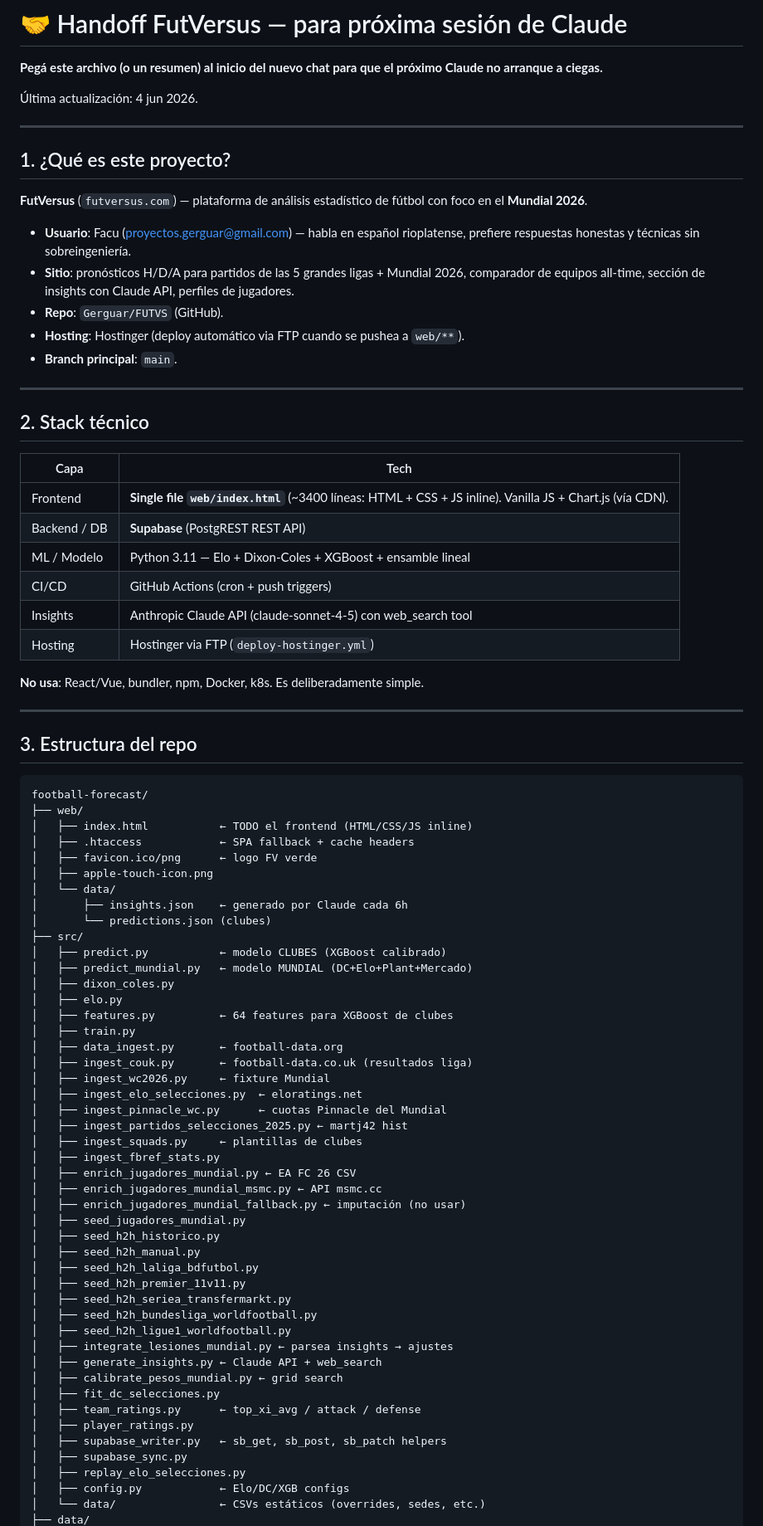
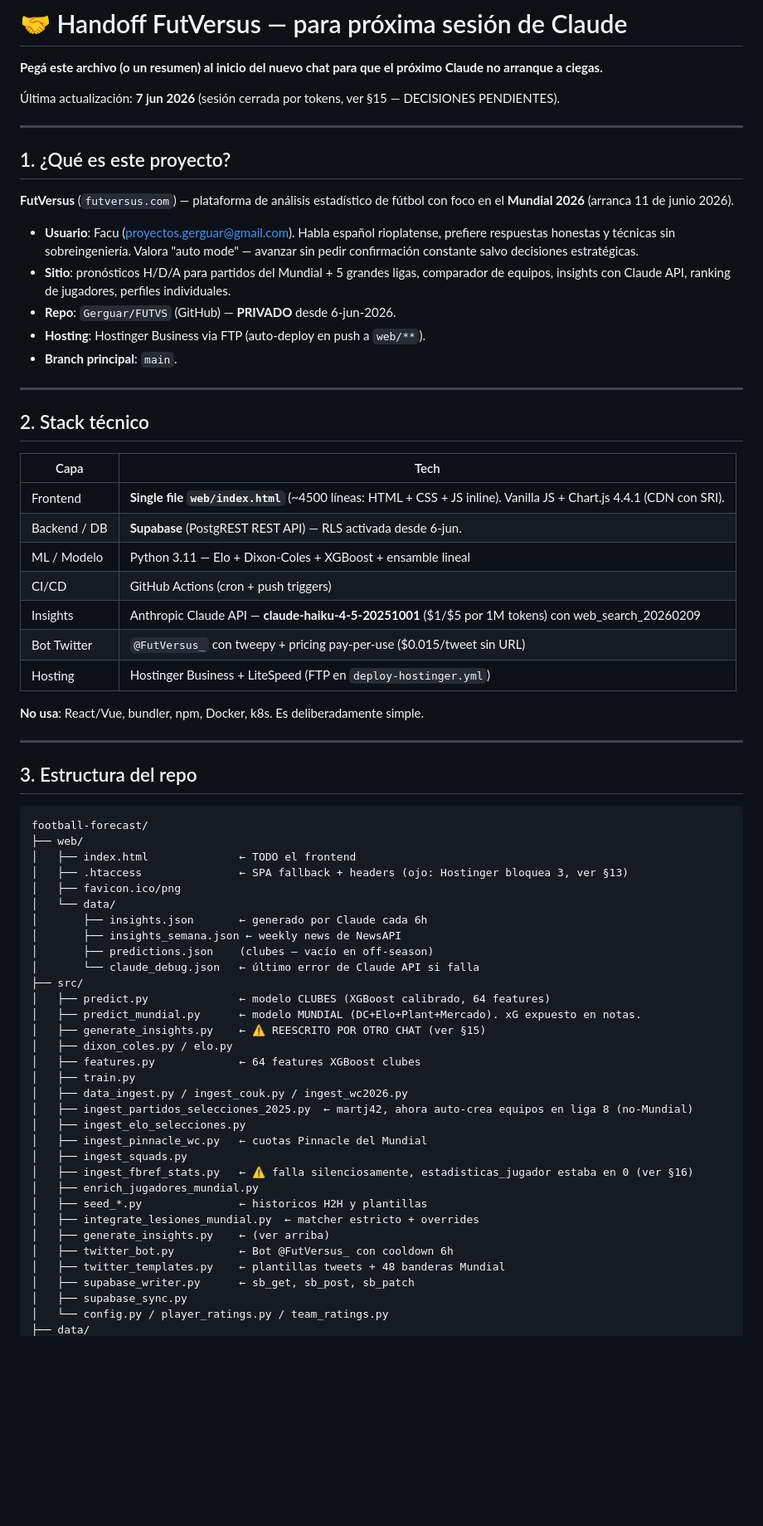
Before and after one commit to Gerguar/FUTVS, a Markdown page: HANDOFF.md, the part around one of its changes. Shown at 83% size. Drawn GitHub-style; blank space fills up the shorter version.

````diff
--- a/HANDOFF.md
+++ b/HANDOFF.md
@@ -2,18 +2,18 @@
 
 **Pegá este archivo (o un resumen) al inicio del nuevo chat para que el próximo Claude no arranque a ciegas.**
 
-Última actualización: 4 jun 2026.
+Última actualización: **7 jun 2026** (sesión cerrada por tokens, ver §15 — DECISIONES PENDIENTES).
 
 ---
 
 ## 1. ¿Qué es este proyecto?
 
-**FutVersus** (`futversus.com`) — plataforma de análisis estadístico de fútbol con foco en el **Mundial 2026**.
+**FutVersus** (`futversus.com`) — plataforma de análisis estadístico de fútbol con foco en el **Mundial 2026** (arranca 11 de junio 2026).
 
-- **Usuario**: Facu (proyectos.gerguar@gmail.com) — habla en español rioplatense, prefiere respuestas honestas y técnicas sin sobreingeniería.
-- **Sitio**: pronósticos H/D/A para partidos de las 5 grandes ligas + Mundial 2026, comparador de equipos all-time, sección de insights con Claude API, perfiles de jugadores.
-- **Repo**: `Gerguar/FUTVS` (GitHub).
-- **Hosting**: Hostinger (deploy automático via FTP cuando se pushea a `web/**`).
+- **Usuario**: Facu (proyectos.gerguar@gmail.com). Habla español rioplatense, prefiere respuestas honestas y técnicas sin sobreingeniería. Valora "auto mode" — avanzar sin pedir confirmación constante salvo decisiones estratégicas.
+- **Sitio**: pronósticos H/D/A para partidos del Mundial + 5 grandes ligas, comparador de equipos, insights con Claude API, ranking de jugadores, perfiles individuales.
+- **Repo**: `Gerguar/FUTVS` (GitHub) — **PRIVADO** desde 6-jun-2026.
+- **Hosting**: Hostinger Business via FTP (auto-deploy en push a `web/**`).
 - **Branch principal**: `main`.
 
 ---
@@ -22,12 +22,13 @@
 
 | Capa | Tech |
 |---|---|
-| Frontend | **Single file `web/index.html`** (~3400 líneas: HTML + CSS + JS inline). Vanilla JS + Chart.js (vía CDN). |
-| Backend / DB | **Supabase** (PostgREST REST API) |
+| Frontend | **Single file `web/index.html`** (~4500 líneas: HTML + CSS + JS inline). Vanilla JS + Chart.js 4.4.1 (CDN con SRI). |
+| Backend / DB | **Supabase** (PostgREST REST API) — RLS activada desde 6-jun. |
 | ML / Modelo | Python 3.11 — Elo + Dixon-Coles + XGBoost + ensamble lineal |
 | CI/CD | GitHub Actions (cron + push triggers) |
-| Insights | Anthropic Claude API (claude-sonnet-4-5) con web_search tool |
-| Hosting | Hostinger via FTP (`deploy-hostinger.yml`) |
+| Insights | Anthropic Claude API — **claude-haiku-4-5-20251001** ($1/$5 por 1M tokens) con web_search_20260209 |
+| Bot Twitter | `@FutVersus_` con tweepy + pricing pay-per-use ($0.015/tweet sin URL) |
+| Hosting | Hostinger Business + LiteSpeed (FTP en `deploy-hostinger.yml`) |
 
 **No usa**: React/Vue, bundler, npm, Docker, k8s. Es deliberadamente simple.
 
@@ -38,48 +39,34 @@
 ```
 football-forecast/
 ├── web/
-│   ├── index.html           ← TODO el frontend (HTML/CSS/JS inline)
-│   ├── .htaccess            ← SPA fallback + cache headers
-│   ├── favicon.ico/png      ← logo FV verde
-│   ├── apple-touch-icon.png
+│   ├── index.html              ← TODO el frontend
+│   ├── .htaccess               ← SPA fallback + headers (ojo: Hostinger bloquea 3, ver §13)
+│   ├── favicon.ico/png
 │   └── data/
-│       ├── insights.json    ← generado por Claude cada 6h
-│       └── predictions.json (clubes)
+│       ├── insights.json       ← generado por Claude cada 6h
+│       ├── insights_semana.json ← weekly news de NewsAPI
+│       ├── predictions.json    (clubes — vacío en off-season)
+│       └── claude_debug.json   ← último error de Claude API si falla
 ├── src/
-│   ├── predict.py           ← modelo CLUBES (XGBoost calibrado)
-│   ├── predict_mundial.py   ← modelo MUNDIAL (DC+Elo+Plant+Mercado)
-│   ├── dixon_coles.py
-│   ├── elo.py
-│   ├── features.py          ← 64 features para XGBoost de clubes
+│   ├── predict.py              ← modelo CLUBES (XGBoost calibrado, 64 features)
+│   ├── predict_mundial.py      ← modelo MUNDIAL (DC+Elo+Plant+Mercado). xG expuesto en notas.
+│   ├── generate_insights.py    ← ⚠️ REESCRITO POR OTRO CHAT (ver §15)
+│   ├── dixon_coles.py / elo.py
+│   ├── features.py             ← 64 features XGBoost clubes
 │   ├── train.py
-│   ├── data_ingest.py       ← football-data.org
-│   ├── ingest_couk.py       ← football-data.co.uk (resultados liga)
-│   ├── ingest_wc2026.py     ← fixture Mundial
-│   ├── ingest_elo_selecciones.py  ← eloratings.net
-│   ├── ingest_pinnacle_wc.py      ← cuotas Pinnacle del Mundial
-│   ├── ingest_partidos_selecciones_2025.py ← martj42 hist
-│   ├── ingest_squads.py     ← plantillas de clubes
-│   ├── ingest_fbref_stats.py
-│   ├── enrich_jugadores_mundial.py ← EA FC 26 CSV
-│   ├── enrich_jugadores_mundial_msmc.py ← API msmc.cc
-│   ├── enrich_jugadores_mundial_fallback.py ← imputación (no usar)
-│   ├── seed_jugadores_mundial.py
-│   ├── seed_h2h_historico.py
-│   ├── seed_h2h_manual.py
-│   ├── seed_h2h_laliga_bdfutbol.py
-│   ├── seed_h2h_premier_11v11.py
-│   ├── seed_h2h_seriea_transfermarkt.py
-│   ├── seed_h2h_bundesliga_worldfootball.py
-│   ├── seed_h2h_ligue1_worldfootball.py
-│   ├── integrate_lesiones_mundial.py ← parsea insights → ajustes
-│   ├── generate_insights.py ← Claude API + web_search
-│   ├── calibrate_pesos_mundial.py ← grid search
-│   ├── fit_dc_selecciones.py
-│   ├── team_ratings.py      ← top_xi_avg / attack / defense
-│   ├── player_ratings.py
-│   ├── supabase_writer.py   ← sb_get, sb_post, sb_patch helpers
+│   ├── data_ingest.py / ingest_couk.py / ingest_wc2026.py
+│   ├── ingest_partidos_selecciones_2025.py  ← martj42, ahora auto-crea equipos en liga 8 (no-Mundial)
+│   ├── ingest_elo_selecciones.py
+│   ├── ingest_pinnacle_wc.py   ← cuotas Pinnacle del Mundial
+│   ├── ingest_squads.py
+│   ├── ingest_fbref_stats.py   ← ⚠️ falla silenciosamente, estadisticas_jugador estaba en 0 (ver §16)
+│   ├── enrich_jugadores_mundial.py
+│   ├── seed_*.py               ← historicos H2H y plantillas
+│   ├── integrate_lesiones_mundial.py  ← matcher estricto + overrides
+│   ├── generate_insights.py    ← (ver arriba)
+│   ├── twitter_bot.py          ← Bot @FutVersus_ con cooldown 6h
+│   ├── twitter_templates.py    ← plantillas tweets + 48 banderas Mundial
+│   ├── supabase_writer.py      ← sb_get, sb_post, sb_patch
 │   ├── supabase_sync.py
-│   ├── replay_elo_selecciones.py
-│   ├── config.py            ← Elo/DC/XGB configs
-│   └── data/                ← CSVs estáticos (overrides, sedes, etc.)
+│   └── config.py / player_ratings.py / team_ratings.py
 ├── data/
````
Also changed, not shown: other parts of HANDOFF.md (+228 -130 lines).
